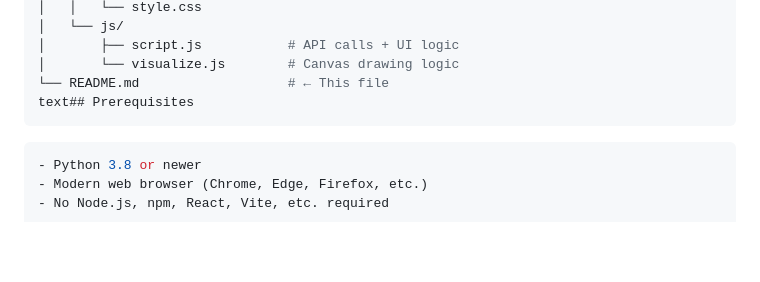
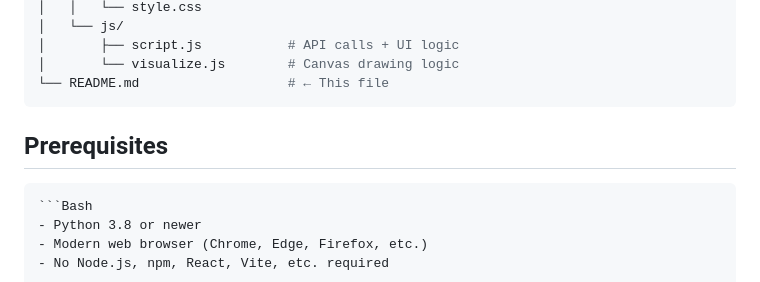
Before and after one commit to Kavindi52/ecc-demo-system, a Markdown page: README.md, the part around the change. GitHub-like rendering; blank space fills up the shorter version.

Commit message:
Add prerequisites section to README

````diff
--- a/README.md
+++ b/README.md
@@ -34,7 +34,8 @@ ecc-demo-system/
 │       ├── script.js           # API calls + UI logic
 │       └── visualize.js        # Canvas drawing logic
 └── README.md                   # ← This file
-text## Prerequisites
+```
+## Prerequisites
 ```
 ```Bash
 - Python 3.8 or newer
````
